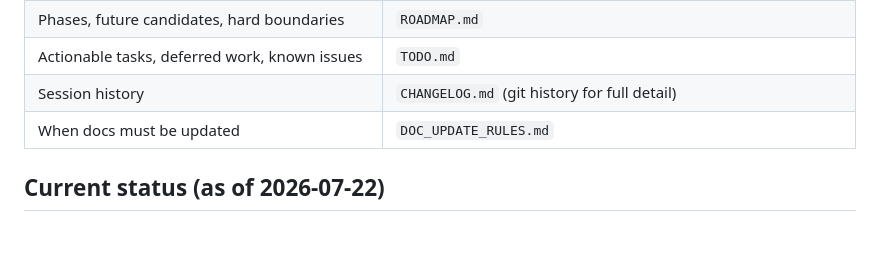
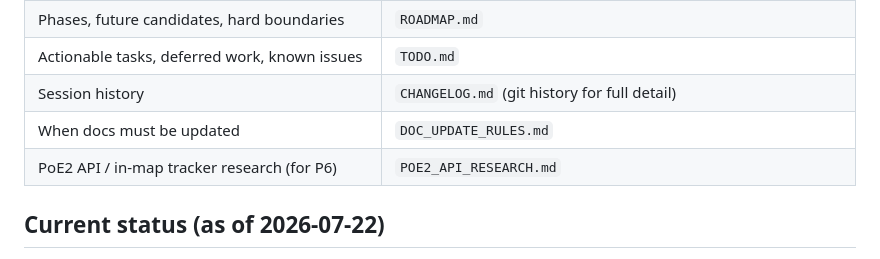
Before and after one commit to paamzuza77/POEassist, a Markdown page: PROJECT_INDEX.md, the part around the change. GitHub-like rendering; blank space fills up the shorter version.

```diff
--- a/PROJECT_INDEX.md
+++ b/PROJECT_INDEX.md
@@ -15,6 +15,7 @@ Read this before opening any large file. Do not read everything — jump straigh
 | Actionable tasks, deferred work, known issues | `TODO.md` |
 | Session history | `CHANGELOG.md` (git history for full detail) |
 | When docs must be updated | `DOC_UPDATE_RULES.md` |
+| PoE2 API / in-map tracker research (for P6) | `POE2_API_RESEARCH.md` |
 
 ## Current status (as of 2026-07-22)
 
```
Also changed, not shown: POE2_API_RESEARCH.md (added, +145 -0 lines), ROADMAP.md (+5 -1 lines).
